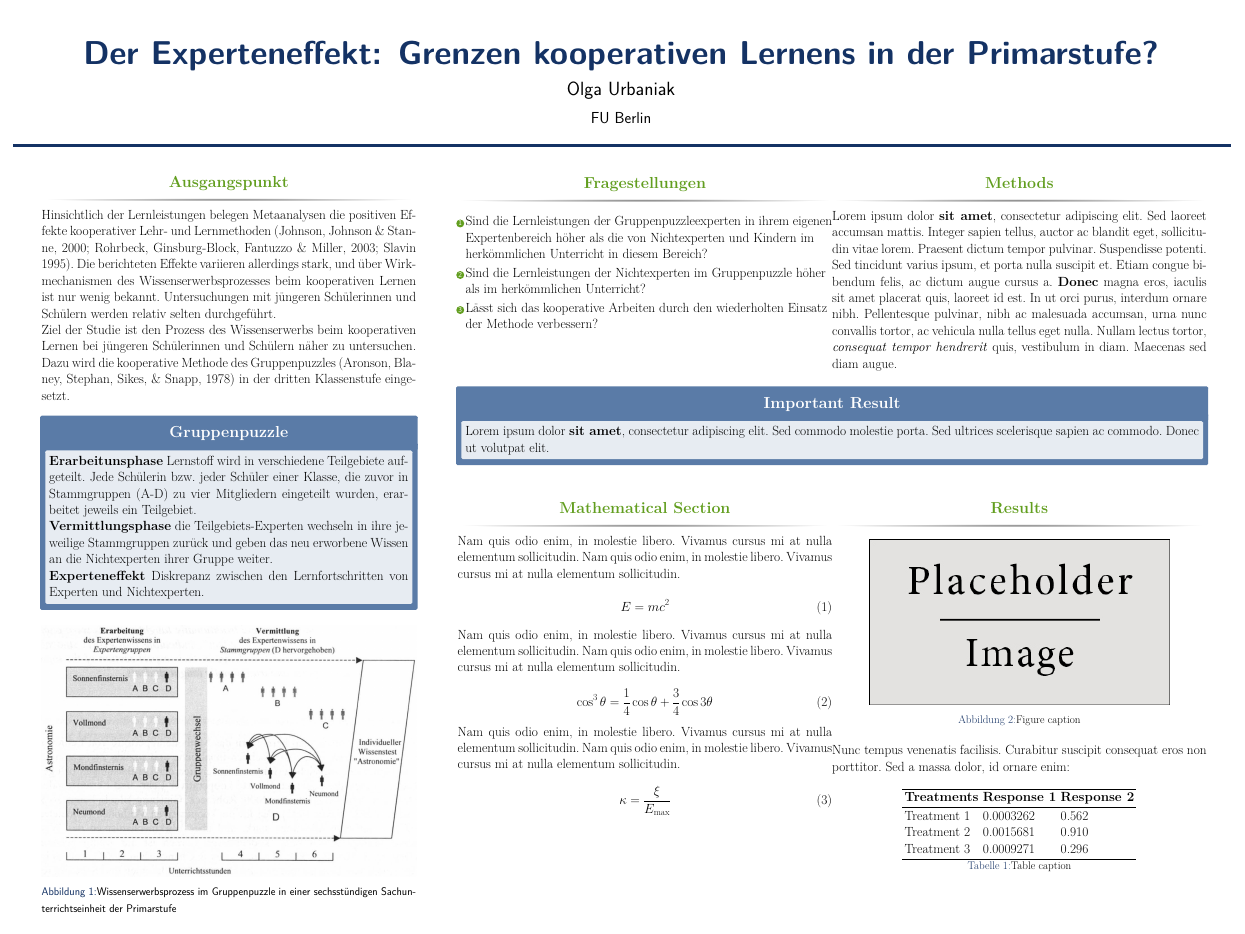
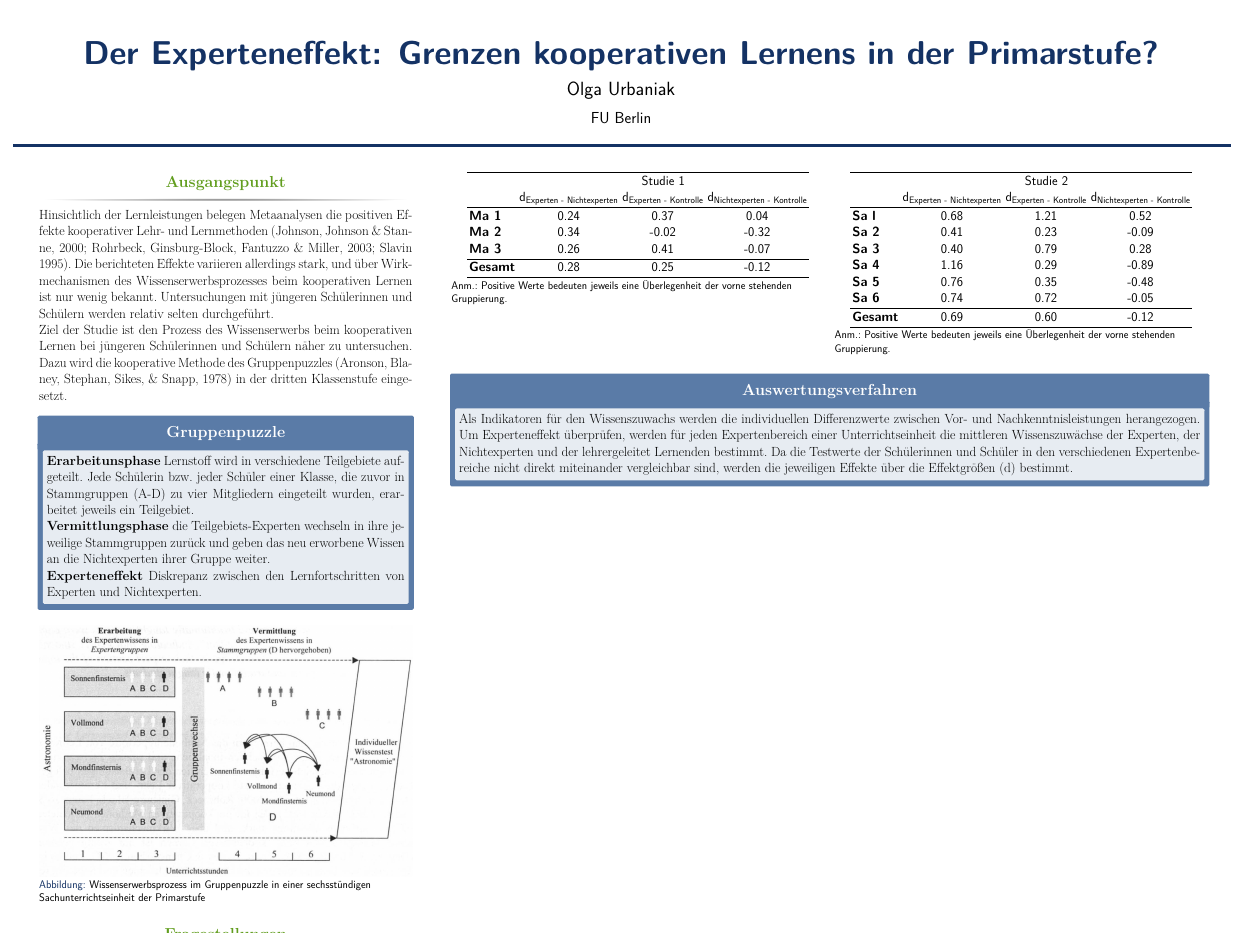
Before and after one commit to s-urbaniak/poster, a LaTeX poster (poster.tex): the whole page. Compiled offline with pdfLaTeX.

Commit message:
progress

```diff
--- a/poster.tex
+++ b/poster.tex
@@ -20,18 +20,23 @@
 %----------------------------------------------------------------------------------------
 %   PACKAGES AND OTHER DOCUMENT CONFIGURATIONS
 %----------------------------------------------------------------------------------------
-
 \documentclass[final]{beamer}
 \usepackage[scale=1.24]{beamerposter} % Use the beamerposter package for laying out the poster
 \usepackage[utf8]{inputenc}
 \usepackage[ngerman]{babel}
+\usepackage{fixltx2e}
+\usepackage{caption}
+\usepackage{graphicx}  % Required for including images
+\usepackage{booktabs} % Top and bottom rules for tables
+%-----------------------------------------------------------
 \usetheme{confposter} % Use the confposter theme supplied with this template
+%-----------------------------------------------------------
 \setbeamercolor{block title}{fg=ngreen,bg=white} % Colors of the block titles
 \setbeamercolor{block body}{fg=black,bg=white} % Colors of the body of blocks
 \setbeamercolor{block alerted title}{fg=white,bg=dblue!70} % Colors of the highlighted block titles
 \setbeamercolor{block alerted body}{fg=black,bg=dblue!10} % Colors of the body of highlighted blocks
+%-----------------------------------------------------------
 % Many more colors are available for use in beamerthemeconfposter.sty
-%
 %-----------------------------------------------------------
 % Define the column widths and overall poster size
 % To set effective sepwid, onecolwid and twocolwid values, first choose how many columns you want and how much separation you want between columns
@@ -102,21 +90,10 @@ Ziel der Studie ist den Prozess des Wissenserwerbs beim kooperativen Lernen bei
 \end{alertblock}
 
 
-
-
 \begin{figure}
 \includegraphics[width=1.0\linewidth]{experteneffekt.jpg}
 \caption{Wissenserwerbsprozess im Gruppenpuzzle in einer sechsstündigen Sachunterrichtseinheit der Primarstufe}
 \end{figure}
-
-\end{column} % End of the first column
-\begin{column}{\sepwid}\end{column} % Empty spacer column
-
-\begin{column}{\twocolwid} % Begin a column which is two columns wide (column 2)
-\begin{columns}[t,totalwidth=\twocolwid] % Split up the two columns wide column
-\begin{column}{\onecolwid}\vspace{-.6in} % The first column within column 2 (column 2.1)
-
-
 
 
 \begin{block}{Fragestellungen}
@@ -128,117 +105,83 @@ Ziel der Studie ist den Prozess des Wissenserwerbs beim kooperativen Lernen bei
 \end{block}
 
 
+\end{column} % End of the first column
+\begin{column}{\sepwid}\end{column} % Empty spacer column
 
 
-%----------------------------------------------------------------------------------------
+\begin{column}{\twocolwid} % Begin a column which is two columns wide (column 2)
+\begin{columns}[t,totalwidth=\twocolwid] % Split up the two columns wide column
+\begin{column}{\onecolwid}\vspace{-.6in} % The first column within column 2 (column 2.1)
+
+
+\begin{table}
+\begin{tabular}{lccc}
+\toprule
+ & \multicolumn{3}{c}{Studie 1} \\
+ & d\textsubscript{Experten - Nichtexperten} & d\textsubscript{Experten - Kontrolle} & d\textsubscript{Nichtexperten - Kontrolle} \\
+\midrule
+\textbf{Ma 1} & 0.24 & 0.37 & 0.04 \\
+\textbf{Ma 2} & 0.34 & -0.02 & -0.32 \\
+\textbf{Ma 3} & 0.26 & 0.41 & -0.07 \\
+\midrule
+\textbf{Gesamt} & 0.28 & 0.25 & -0.12 \\
+\bottomrule
+\end{tabular}
+{\caption*{Anm.: Positive Werte bedeuten jeweils eine Überlegenheit der vorne stehenden Gruppierung.}}
+\end{table}
 
 \end{column} % End of column 2.1
 
+
 \begin{column}{\onecolwid}\vspace{-.6in} % The second column within column 2 (column 2.2)
 
-%----------------------------------------------------------------------------------------
-%   METHODS
-%----------------------------------------------------------------------------------------
 
-\begin{block}{Methods}
-Lorem ipsum dolor \textbf{sit amet}, consectetur adipiscing elit. Sed laoreet accumsan mattis. Integer sapien tellus, auctor ac blandit eget, sollicitudin vitae lorem. Praesent dictum tempor pulvinar. Suspendisse potenti. Sed tincidunt varius ipsum, et porta nulla suscipit et. Etiam congue bibendum felis, ac dictum augue cursus a. \textbf{Donec} magna eros, iaculis sit amet placerat quis, laoreet id est. In ut orci purus, interdum ornare nibh. Pellentesque pulvinar, nibh ac malesuada accumsan, urna nunc convallis tortor, ac vehicula nulla tellus eget nulla. Nullam lectus tortor, \textit{consequat tempor hendrerit} quis, vestibulum in diam. Maecenas sed diam augue.
-\end{block}
+\begin{table}
+\begin{tabular}{lccc}
+\toprule
+ & \multicolumn{3}{c}{Studie 2} \\
+ & d\textsubscript{Experten - Nichtexperten} & d\textsubscript{Experten - Kontrolle} & d\textsubscript{Nichtexperten - Kontrolle} \\
+\midrule
+\textbf{Sa l} & 0.68 & 1.21 & 0.52 \\
+\textbf{Sa 2} & 0.41 & 0.23 & -0.09 \\
+\textbf{Sa 3} & 0.40 & 0.79 & 0.28 \\
+\textbf{Sa 4} & 1.16 & 0.29 & -0.89 \\
+\textbf{Sa 5} & 0.76 & 0.35 & -0.48 \\
+\textbf{Sa 6} & 0.74 & 0.72 & -0.05 \\
+\midrule
+\textbf{Gesamt} & 0.69 & 0.60 & -0.12 \\
+\bottomrule
+\end{tabular}
+{\caption*{Anm.: Positive Werte bedeuten jeweils eine Überlegenheit der vorne stehenden Gruppierung.}}
+\end{table}
 
-%----------------------------------------------------------------------------------------
 
 \end{column} % End of column 2.2
-
 \end{columns} % End of the split of column 2 - any content after this will now take up 2 columns width
 
-%----------------------------------------------------------------------------------------
-%   IMPORTANT RESULT
-%----------------------------------------------------------------------------------------
 
-\begin{alertblock}{Important Result}
-
-Lorem ipsum dolor \textbf{sit amet}, consectetur adipiscing elit. Sed commodo molestie porta. Sed ultrices scelerisque sapien ac commodo. Donec ut volutpat elit.
-
+\begin{alertblock}{Auswertungsverfahren}
+Als Indikatoren für den Wissenszuwachs werden die individuellen Differenzwerte zwischen Vor- und Nachkenntnisleistungen herangezogen. Um Experteneffekt überprüfen, werden für jeden Expertenbereich einer Unterrichtseinheit die mittleren Wissenszuwächse der Experten, der Nichtexperten und der lehrergeleitet Lernenden bestimmt. Da die Testwerte der Schülerinnen und Schüler in den verschiedenen Expertenbereiche nicht direkt miteinander vergleichbar sind, werden die jeweiligen Effekte über die Effektgrößen (d) bestimmt.
 \end{alertblock}
 
-%----------------------------------------------------------------------------------------
 
 \begin{columns}[t,totalwidth=\twocolwid] % Split up the two columns wide column again
-
 \begin{column}{\onecolwid} % The first column within column 2 (column 2.1)
-
-%----------------------------------------------------------------------------------------
-%   MATHEMATICAL SECTION
-%----------------------------------------------------------------------------------------
-
-\begin{block}{Mathematical Section}
-
-Nam quis odio enim, in molestie libero. Vivamus cursus mi at nulla elementum sollicitudin. Nam quis odio enim, in molestie libero. Vivamus cursus mi at nulla elementum sollicitudin.
-
-\begin{equation}
-E = mc^{2}
-\label{eqn:Einstein}
-\end{equation}
-
-Nam quis odio enim, in molestie libero. Vivamus cursus mi at nulla elementum sollicitudin. Nam quis odio enim, in molestie libero. Vivamus cursus mi at nulla elementum sollicitudin.
-
-\begin{equation}
-\cos^3 \theta =\frac{1}{4}\cos\theta+\frac{3}{4}\cos 3\theta
-\label{eq:refname}
-\end{equation}
-
-Nam quis odio enim, in molestie libero. Vivamus cursus mi at nulla elementum sollicitudin. Nam quis odio enim, in molestie libero. Vivamus cursus mi at nulla elementum sollicitudin.
-
-\begin{equation}
-\kappa =\frac{\xi}{E_{\mathrm{max}}} %\mathbb{ZNR}
-\end{equation}
-
-\end{block}
-
-%----------------------------------------------------------------------------------------
-
+%
+%
+%
 \end{column} % End of column 2.1
 
+
 \begin{column}{\onecolwid} % The second column within column 2 (column 2.2)
-
-%----------------------------------------------------------------------------------------
-%   RESULTS
-%----------------------------------------------------------------------------------------
-
-\begin{block}{Results}
-
-\begin{figure}
-\includegraphics[width=0.8\linewidth]{placeholder.jpg}
-\caption{Figure caption}
-\end{figure}
-
-Nunc tempus venenatis facilisis. Curabitur suscipit consequat eros non porttitor. Sed a massa dolor, id ornare enim:
-
-\begin{table}
-\vspace{2ex}
-\begin{tabular}{l l l}
-\toprule
-\textbf{Treatments} & \textbf{Response 1} & \textbf{Response 2}\\
-\midrule
-Treatment 1 & 0.0003262 & 0.562 \\
-Treatment 2 & 0.0015681 & 0.910 \\
-Treatment 3 & 0.0009271 & 0.296 \\
-\bottomrule
-\end{tabular}
-\caption{Table caption}
-\end{table}
-
-\end{block}
-
-%----------------------------------------------------------------------------------------
-
+%
+%
+%
 \end{column} % End of column 2.2
 
+
 \end{columns} % End of the split of column 2
-
 \end{column} % End of the second column
-
 \end{columns} % End of all the columns in the poster
-
 \end{frame} % End of the enclosing frame
-
 \end{document}
```
Also changed, not shown: poster.pdf, poster.tex (21 more changed lines).
